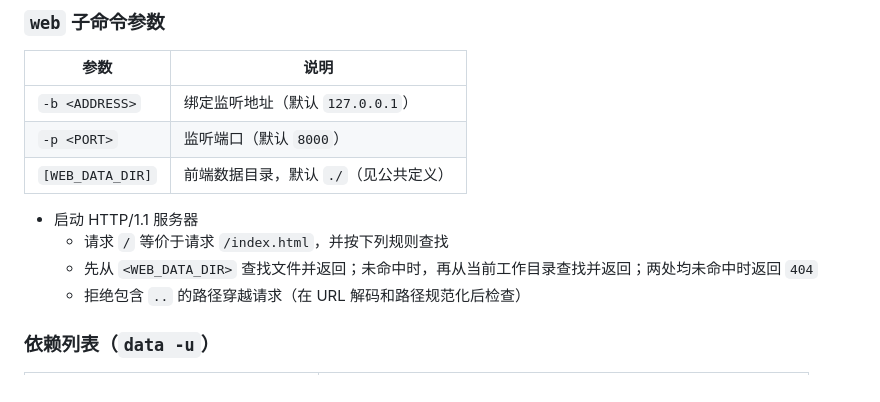
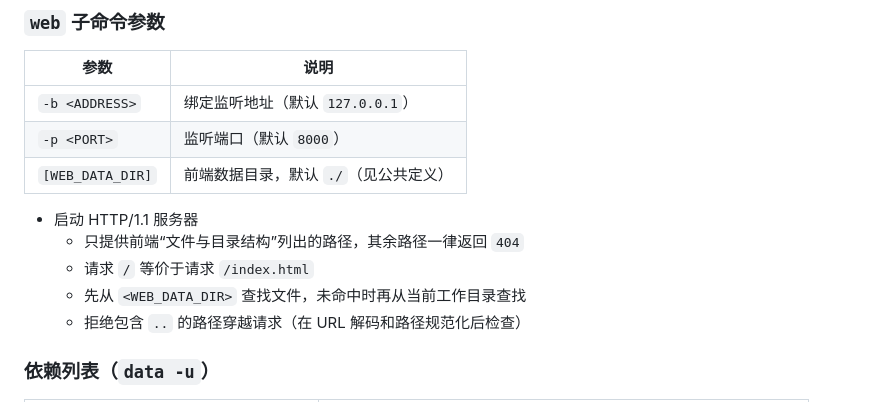
Before and after one commit to rihalvnium76/local-pwd-query, a Markdown page: DESIGN.md, the part around the change. Rendered like a GitHub page.

Commit message:
docs: 限定 web 子命令只提供前端资源
原规则从 WEB_DATA_DIR 与当前工作目录查找任意路径，会连带提供 token.toml
等非前端文件，现改为只提供前端小节列出的路径，其余一律返回 404。

```diff
--- a/DESIGN.md
+++ b/DESIGN.md
@@ -134,8 +134,9 @@ cli.py web [-b <ADDRESS>] [-p <PORT>] [WEB_DATA_DIR]
 | `[WEB_DATA_DIR]` | 前端数据目录，默认 `./`（见公共定义） |
 
 - 启动 HTTP/1.1 服务器
-    - 请求 `/` 等价于请求 `/index.html`，并按下列规则查找
-    - 先从 `<WEB_DATA_DIR>` 查找文件并返回；未命中时，再从当前工作目录查找并返回；两处均未命中时返回 `404`
+    - 只提供前端“文件与目录结构”列出的路径，其余路径一律返回 `404`
+    - 请求 `/` 等价于请求 `/index.html`
+    - 先从 `<WEB_DATA_DIR>` 查找文件，未命中时再从当前工作目录查找
     - 拒绝包含 `..` 的路径穿越请求（在 URL 解码和路径规范化后检查）
 
 ### 依赖列表（`data -u`）
```
